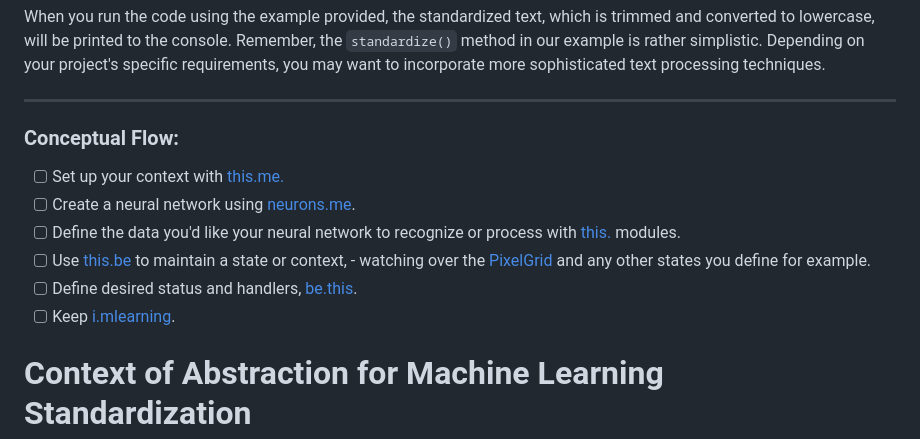
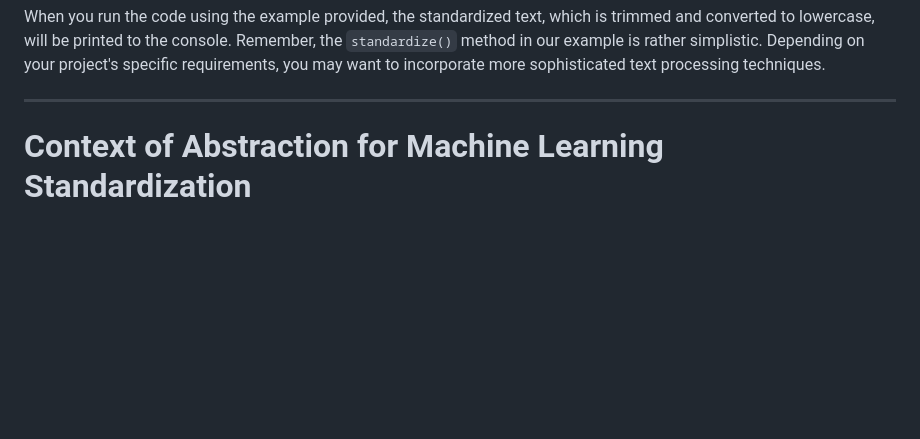
Before and after one commit to suiGn/this.text, a Markdown page: README.md, the part around one of its changes. Rendered like a GitHub page; blank space fills up the shorter version.

```diff
--- a/README.md
+++ b/README.md
@@ -40,14 +40,6 @@ When you run the code using the example provided, the standardized text, which i
 Remember, the `standardize()` method in our example is rather simplistic. Depending on your project's specific requirements, you may want to incorporate more sophisticated text processing techniques.
 
 -----------------
-### Conceptual Flow:
-
-- [ ] Set up your context with [this.me.](https://www.npmjs.com/package/this.me)
-- [ ] Create a neural network using [neurons.me](https://www.neurons.me).
-- [ ] Define the data you'd like your neural network to recognize or process with [this.](https://www.neurons.me/this) modules.
-- [ ] Use [this.be](https://www.npmjs.com/package/this.be) to maintain a state or context, - watching over the [PixelGrid](https://www.npmjs.com/package/this.pixel) and any other states you define for example.
-- [ ] Define desired status and handlers, [be.this](https://www.npmjs.com/package/be.this).
-- [ ] Keep [i.mlearning](https://www.npmjs.com/package/i.mlearning).
 
 # Context of Abstraction for Machine Learning Standardization
   Traditional web development elements, from images to audio, are designed mainly for display and interaction. But what if they could be seamlessly converted into standardized formats primed for machine learning? That's the vision behind the **this.** modules.
```
Also changed, not shown: other parts of README.md (+0 -34 lines).
